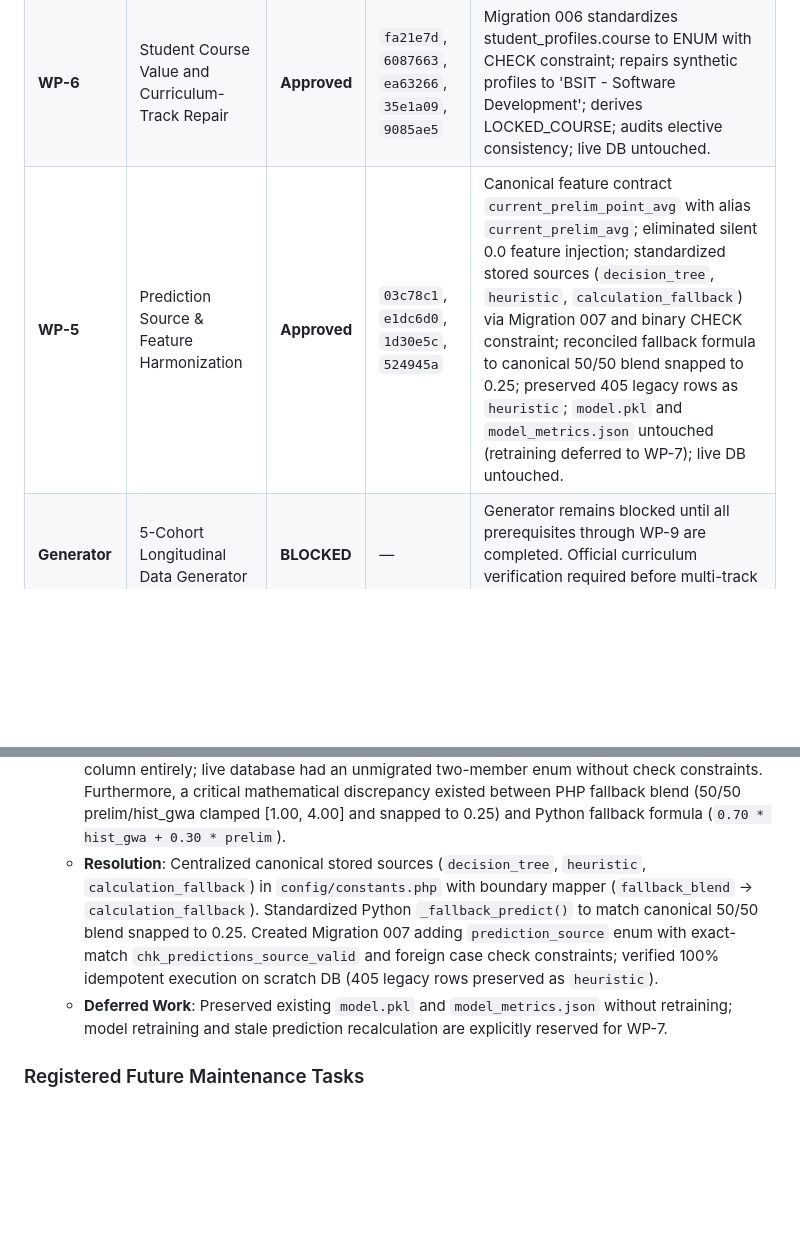
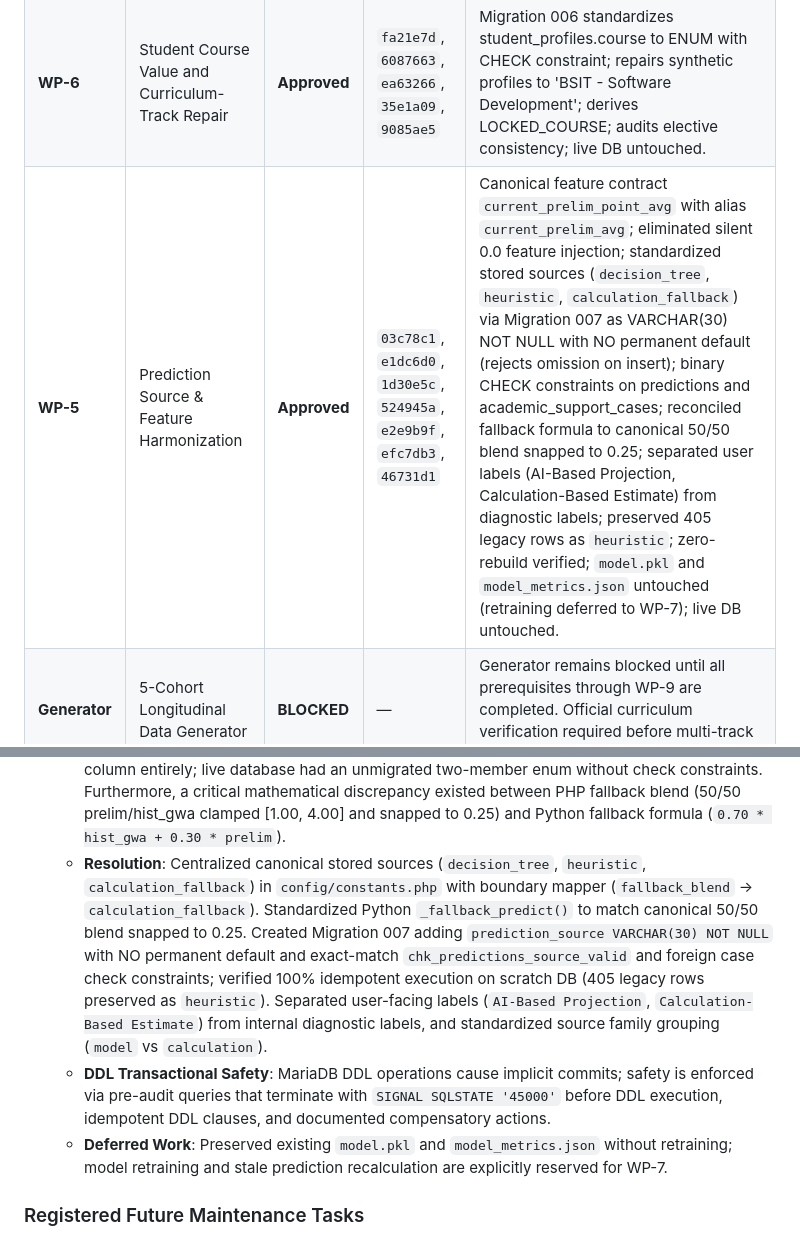
Before and after one commit to jendrickcon/udm-radar, a Markdown page: docs/udm_radar_audit_and_5_cohort_architecture.md, 2 parts joined by grey strips. Rendered like a GitHub page; blank space fills up the shorter version.

Commit message:
docs(predictions): correct migration safety and WP-7 deferrals

```diff
--- a/docs/udm_radar_audit_and_5_cohort_architecture.md
+++ b/docs/udm_radar_audit_and_5_cohort_architecture.md
@@ -272,7 +272,7 @@ sequenceDiagram
 | **WP-4** | GWA Parity, Analytics Reconciliation & Historical Reports | **Approved** | `44e788a`, `f077fa4`, `23cc61c`, `107c9b8`, `882f2fd`, `6e9c939` | Centralize unit-weighted GWA, resolve duplicate recalculations, fix historical pass rate, reconcile faculty lifecycle queries, exclude DRP from pass-rate denominator, add audit tool. |
 | **WP-3** | Database Column Migration (`VARCHAR(10)`) | **Approved** | `f0bc2c0`, `ed7b13c`, `023b48e`, `12ba47d` | Migration 005 standardizes grades.final_grade to VARCHAR(10) with exact-match BINARY CHECK constraint. Pre-migration audit, idempotent on scratch DB; live DB untouched. |
 | **WP-6** | Student Course Value and Curriculum-Track Repair | **Approved** | `fa21e7d`, `6087663`, `ea63266`, `35e1a09`, `9085ae5` | Migration 006 standardizes student_profiles.course to ENUM with CHECK constraint; repairs synthetic profiles to 'BSIT - Software Development'; derives LOCKED_COURSE; audits elective consistency; live DB untouched. |
-| **WP-5** | Prediction Source & Feature Harmonization | **Approved** | `03c78c1`, `e1dc6d0`, `1d30e5c`, `524945a` | Canonical feature contract `current_prelim_point_avg` with alias `current_prelim_avg`; eliminated silent 0.0 feature injection; standardized stored sources (`decision_tree`, `heuristic`, `calculation_fallback`) via Migration 007 and binary CHECK constraint; reconciled fallback formula to canonical 50/50 blend snapped to 0.25; preserved 405 legacy rows as `heuristic`; `model.pkl` and `model_metrics.json` untouched (retraining deferred to WP-7); live DB untouched. |
+| **WP-5** | Prediction Source & Feature Harmonization | **Approved** | `03c78c1`, `e1dc6d0`, `1d30e5c`, `524945a`, `e2e9b9f`, `efc7db3`, `46731d1` | Canonical feature contract `current_prelim_point_avg` with alias `current_prelim_avg`; eliminated silent 0.0 feature injection; standardized stored sources (`decision_tree`, `heuristic`, `calculation_fallback`) via Migration 007 as VARCHAR(30) NOT NULL with NO permanent default (rejects omission on insert); binary CHECK constraints on predictions and academic_support_cases; reconciled fallback formula to canonical 50/50 blend snapped to 0.25; separated user labels (AI-Based Projection, Calculation-Based Estimate) from diagnostic labels; preserved 405 legacy rows as `heuristic`; zero-rebuild verified; `model.pkl` and `model_metrics.json` untouched (retraining deferred to WP-7); live DB untouched. |
 | **Generator** | 5-Cohort Longitudinal Data Generator | **BLOCKED** | — | Generator remains blocked until all prerequisites through WP-9 are completed. Official curriculum verification required before multi-track generation. |
 
 ### Registered Defect Remediation Log
@@ -303,7 +303,8 @@ sequenceDiagram
 4. **[DEFECT-WP5-02] Prediction Source Vocabulary Drift & Fallback Formula Discrepancy (RESOLVED in WP-5)**:
    - **Location**: `config/constants.php`, `database/migrations/007_harmonize_prediction_source.sql`, `python_ml/decision_tree.py`, `student/dashboard.php`, `student/index.php`.
    - **Prior State**: Disparate prediction sources existed across codebase (`decision_tree`, `heuristic`, `fallback_blend`, `calculation_fallback`). Baseline database dump lacked `prediction_source` column entirely; live database had an unmigrated two-member enum without check constraints. Furthermore, a critical mathematical discrepancy existed between PHP fallback blend (50/50 prelim/hist_gwa clamped [1.00, 4.00] and snapped to 0.25) and Python fallback formula (`0.70 * hist_gwa + 0.30 * prelim`).
-   - **Resolution**: Centralized canonical stored sources (`decision_tree`, `heuristic`, `calculation_fallback`) in `config/constants.php` with boundary mapper (`fallback_blend` -> `calculation_fallback`). Standardized Python `_fallback_predict()` to match canonical 50/50 blend snapped to 0.25. Created Migration 007 adding `prediction_source` enum with exact-match `chk_predictions_source_valid` and foreign case check constraints; verified 100% idempotent execution on scratch DB (405 legacy rows preserved as `heuristic`).
+   - **Resolution**: Centralized canonical stored sources (`decision_tree`, `heuristic`, `calculation_fallback`) in `config/constants.php` with boundary mapper (`fallback_blend` -> `calculation_fallback`). Standardized Python `_fallback_predict()` to match canonical 50/50 blend snapped to 0.25. Created Migration 007 adding `prediction_source VARCHAR(30) NOT NULL` with NO permanent default and exact-match `chk_predictions_source_valid` and foreign case check constraints; verified 100% idempotent execution on scratch DB (405 legacy rows preserved as `heuristic`). Separated user-facing labels (`AI-Based Projection`, `Calculation-Based Estimate`) from internal diagnostic labels, and standardized source family grouping (`model` vs `calculation`).
+   - **DDL Transactional Safety**: MariaDB DDL operations cause implicit commits; safety is enforced via pre-audit queries that terminate with `SIGNAL SQLSTATE '45000'` before DDL execution, idempotent DDL clauses, and documented compensatory actions.
    - **Deferred Work**: Preserved existing `model.pkl` and `model_metrics.json` without retraining; model retraining and stale prediction recalculation are explicitly reserved for WP-7.
 
 ### Registered Future Maintenance Tasks
```
